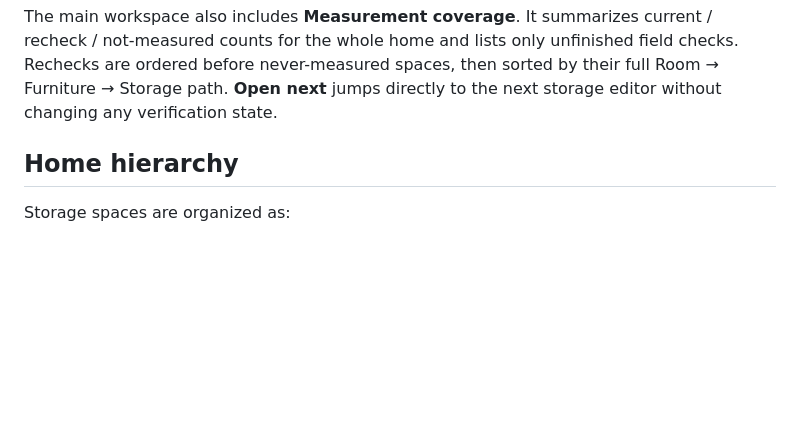
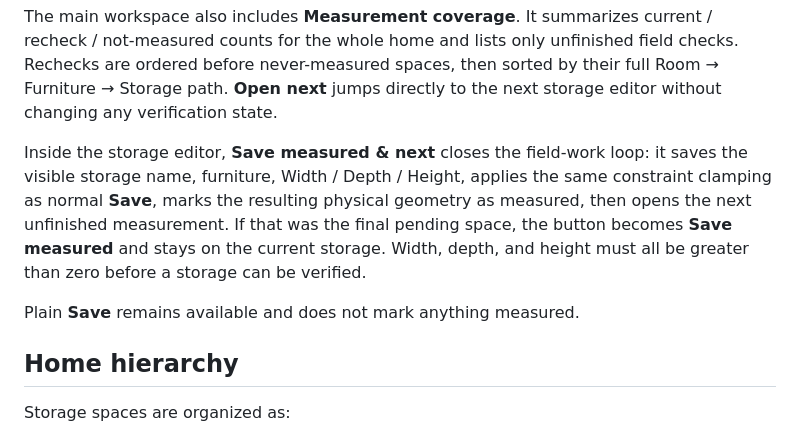
Before and after one commit to mrkpatchaa/storage-fit, a Markdown page: README.md, the part around the change. Drawn GitHub-style; blank space fills up the shorter version.

Commit message:
docs: explain save measured and next

```diff
--- a/README.md
+++ b/README.md
@@ -155,6 +155,10 @@ Renaming a storage, moving it to another piece of furniture, or switching the pr
 A stale storage can be physically checked again and **Reconfirm measured**. Current verification can also be cleared explicitly. The printable measurement worksheet shows the same verification state beside each space.
 
 The main workspace also includes **Measurement coverage**. It summarizes current / recheck / not-measured counts for the whole home and lists only unfinished field checks. Rechecks are ordered before never-measured spaces, then sorted by their full Room → Furniture → Storage path. **Open next** jumps directly to the next storage editor without changing any verification state.
+
+Inside the storage editor, **Save measured & next** closes the field-work loop: it saves the visible storage name, furniture, Width / Depth / Height, applies the same constraint clamping as normal **Save**, marks the resulting physical geometry as measured, then opens the next unfinished measurement. If that was the final pending space, the button becomes **Save measured** and stays on the current storage. Width, depth, and height must all be greater than zero before a storage can be verified.
+
+Plain **Save** remains available and does not mark anything measured.
 
 ## Home hierarchy
 
```
